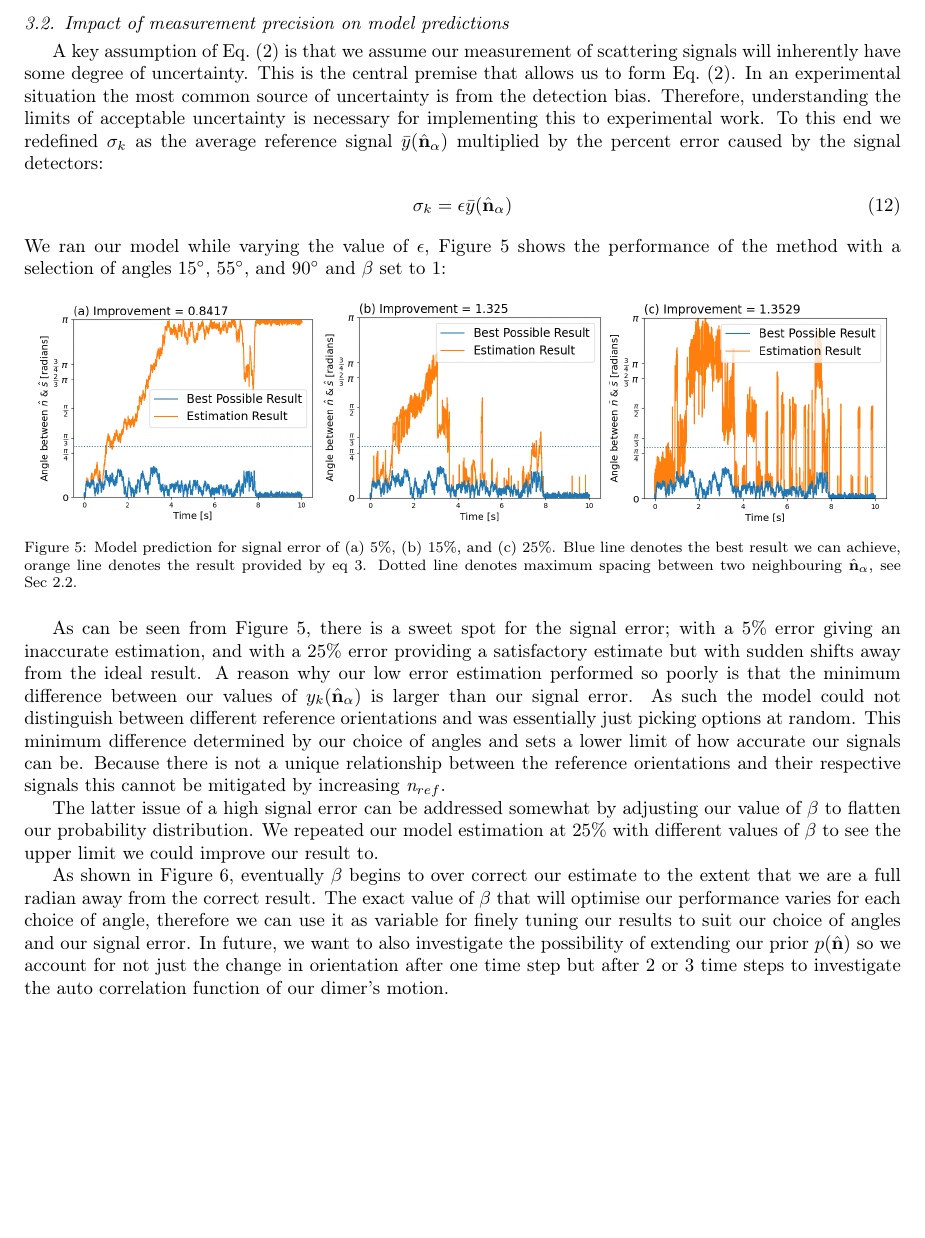
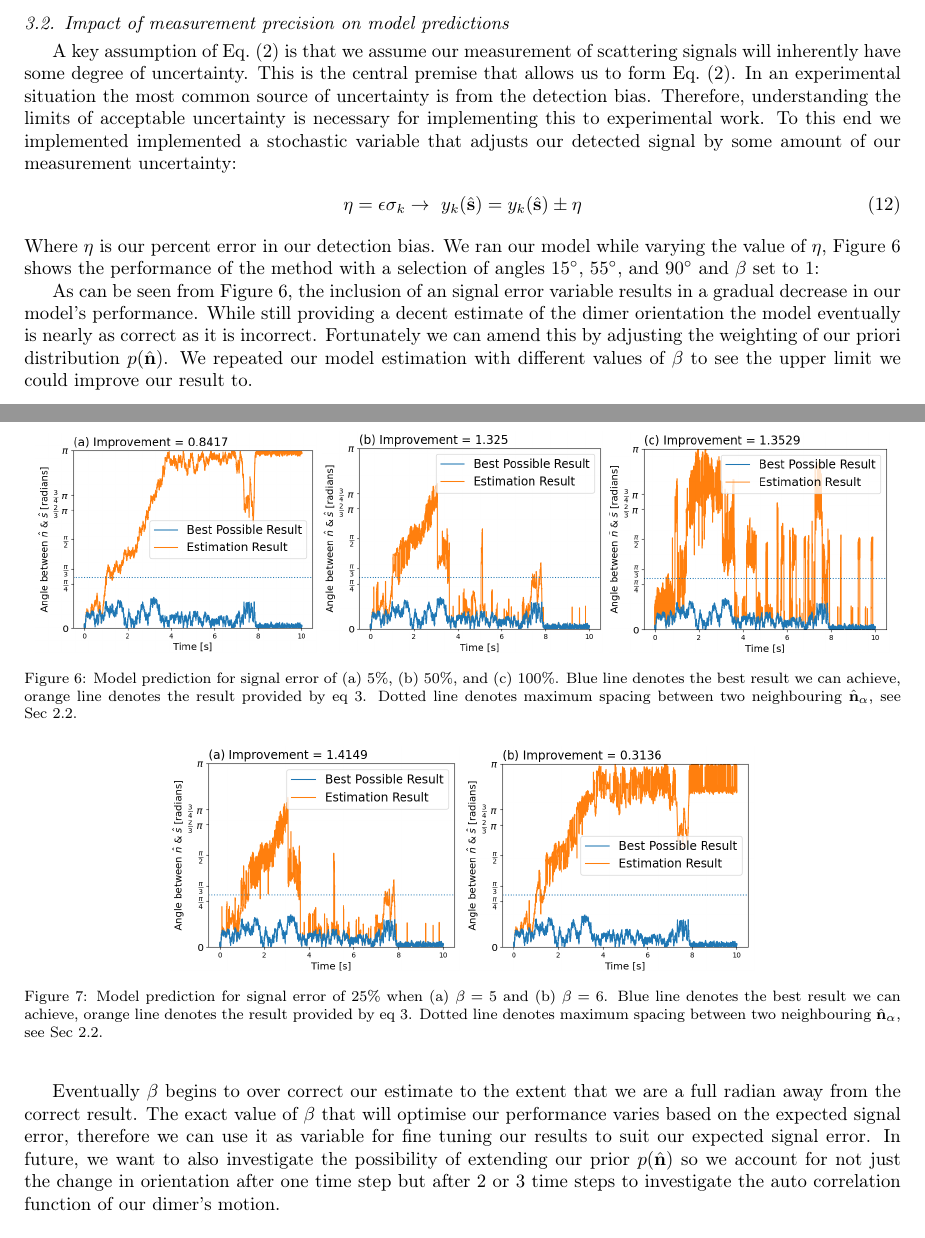
Before and after one commit to dmaciver97/dmaciver97, a LaTeX paper (Manuscript_rev2.tex): part of page 8 of 13 before the commit and two parts of pages 8 and 9 of 13 after it, the two joined at a grey line, cut so that both start at the same text, the shorter picture padded with empty space. Compiled offline with pdfLaTeX.

Commit message:
Add files via upload

```diff
--- a/Manuscript_rev2.tex
+++ b/Manuscript_rev2.tex
@@ -319,11 +329,12 @@ In the simulations of Vigilante~\emph{et~al}.\ \cite{Vigilante2020Brownian_OT},
 \subsection{Impact of measurement precision on model predictions}
 \label{sec:epsilon}
 
-A key assumption of Eq.~\eqref{eq:conditional} is that we assume our measurement of scattering signals will inherently have some degree of uncertainty. This is the central premise that allows us to form Eq.~\eqref{eq:conditional}. In an experimental situation the most common source of uncertainty is from the detection bias. Therefore, understanding the limits of acceptable uncertainty is necessary for implementing this to experimental work. To this end we redefined $\sigma_k$ as the average reference signal $\bar{y}(\hat{\bf n}_\alpha)$ multiplied by the percent error caused by the signal detectors:
+A key assumption of Eq.~\eqref{eq:conditional} is that we assume our measurement of scattering signals will inherently have some degree of uncertainty. This is the central premise that allows us to form Eq.~\eqref{eq:conditional}. In an experimental situation the most common source of uncertainty is from the detection bias. Therefore, understanding the limits of acceptable uncertainty is necessary for implementing this to experimental work. To this end we implemented implemented a stochastic variable that adjusts our detected signal by some amount of our measurement uncertainty:
 \begin{align}
-	\sigma_k = \epsilon \bar{y}(\hat{\bf n}_\alpha)
+	\eta = \epsilon \sigma_k
+	\rightarrow \ y_k(\hat{\bf{s}}) = y_k(\hat{\bf{s}}) \pm \eta
 \end{align}
-We ran our model while varying the value of $\epsilon$, Figure~\ref{fig:epsilon} shows the performance of the method with a selection of angles $15^{\circ}$, $55^{\circ}$, and $90^{\circ}$ and $\beta$ set to $1$:
+Where $\eta$ is our percent error in our detection bias. We ran our model while varying the value of $\eta$, Figure~\ref{fig:epsilon} shows the performance of the method with a selection of angles $15^{\circ}$, $55^{\circ}$, and $90^{\circ}$ and $\beta$ set to $1$:
 
 \begin{figure}[h]
 
@@ -337,13 +348,11 @@ We ran our model while varying the value of $\epsilon$, Figure~\ref{fig:epsilon}
 	\begin{subfigure}{0.32\textwidth}
 		\includegraphics[width=\textwidth]{./Images/fig5c.png}
 	\end{subfigure}
-	\caption{Model prediction for signal error of (a) $5\%$, (b) $15\%$, and (c) $25\%$. Blue line denotes the best result we can achieve, orange line denotes the result provided by eq~\ref{eq:bayes}. Dotted line denotes maximum spacing between two neighbouring $\hat{\bf n}_\alpha$, see Sec~\ref{sec:Bayes}.}
+	\caption{Model prediction for signal error of (a) $5\%$, (b) $50\%$, and (c) $100\%$. Blue line denotes the best result we can achieve, orange line denotes the result provided by eq~\ref{eq:bayes}. Dotted line denotes maximum spacing between two neighbouring $\hat{\bf n}_\alpha$, see Sec~\ref{sec:Bayes}.}
 	\label{fig:epsilon}
 \end{figure}
 
-As can be seen from Figure~\ref{fig:epsilon}, there is a sweet spot for the signal error; with a $5$\% error giving an inaccurate estimation, and with a $25$\% error providing a satisfactory estimate but with sudden shifts away from the ideal result. A reason why our low error estimation performed so poorly is that the minimum difference between our values of $y_k(\hat{\bf n}_\alpha)$ is larger than our signal error. As such the model could not distinguish between different reference orientations and was essentially just picking options at random. This minimum difference determined by our choice of angles and sets a lower limit of how accurate our signals can be. Because there is not a unique relationship between the reference orientations and their respective signals this cannot be mitigated by increasing $\textit{n}_{ref}$.
-
-The latter issue of a high signal error can be addressed somewhat by adjusting our value of $\beta$ to flatten our probability distribution. We repeated our model estimation at $25\%$ with different values of $\beta$ to see the upper limit we could improve our result to.
+As can be seen from Figure~\ref{fig:epsilon}, the inclusion of an signal error variable results in a gradual decrease in our model's performance. While still providing a decent estimate of the dimer orientation the model eventually is nearly as correct as it is incorrect. Fortunately we can amend this by adjusting the weighting of our priori distribution $p(\hat{\bf n})$. We repeated our model estimation with different values of $\beta$ to see the upper limit we could improve our result to.
 
 \begin{figure}[h]
 	\centering
@@ -357,7 +366,7 @@ The latter issue of a high signal error can be addressed somewhat by adjusting o
 	\label{fig:beta}
 \end{figure}
 
-As shown in Figure~\ref{fig:beta}, eventually $\beta$ begins to over correct our estimate to the extent that we are a full radian away from the correct result. The exact value of $\beta$ that will optimise our performance varies for each choice of angle, therefore we can use it as variable for finely tuning our results to suit our choice of angles and our signal error. In future, we want to also investigate the possibility of extending our prior $p(\hat{\bf n})$ so we account for not just the change in orientation after one time step but after 2 or 3 time steps to investigate the auto correlation function of our dimer's motion.
+Eventually $\beta$ begins to over correct our estimate to the extent that we are a full radian away from the correct result. The exact value of $\beta$ that will optimise our performance varies based on the expected signal error, therefore we can use it as variable for fine tuning our results to suit our expected signal error. In future, we want to also investigate the possibility of extending our prior $p(\hat{\bf n})$ so we account for not just the change in orientation after one time step but after 2 or 3 time steps to investigate the auto correlation function of our dimer's motion.
 
 %%%%%%%%%%%%%%%%%%%%%%%%%%%%%%%%%%%%%%%%%%%%%%%%%%%%%%%%%%%%%%%%%%%%%%%%%%%%%%%%
 \subsection{Parameter Optimisation Results}
```
Also changed, not shown: Manuscript_rev2.tex (17 more changed lines).
